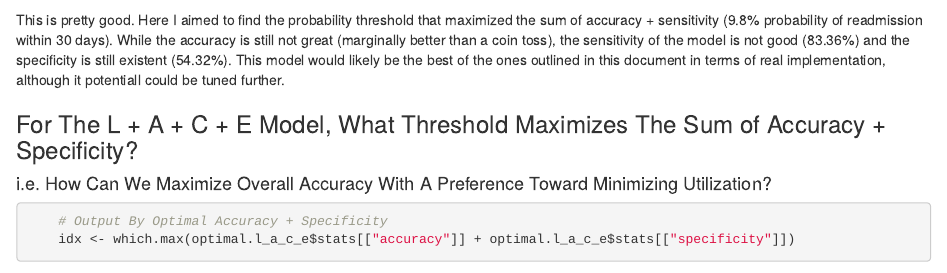
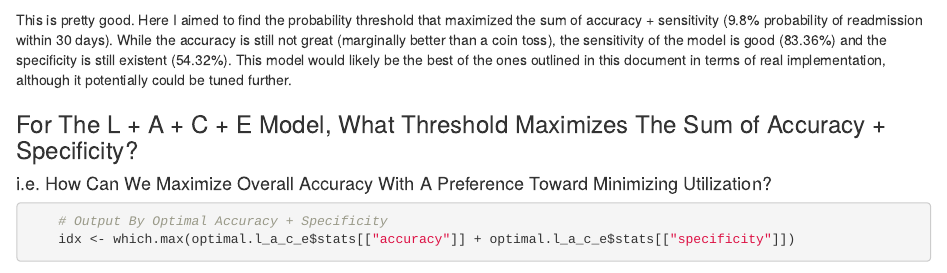
Before and after one commit to greenstick/data-analytics-project, an R Markdown document (modeling.Rmd): the page in a window 1100 px wide, from 11270 px down. Rendered offline with R 4.5, knitr and Pandoc, with nearby package versions; some code elsewhere in the file could not run offline; common packages that the code uses without loading them are loaded.

Commit message:
Version: 0.0.18 – Edits

````diff
--- a/modeling.Rmd
+++ b/modeling.Rmd
@@ -401,7 +401,7 @@ To maximize the sum of sensitivity and specificity, the optimal threshold was fo
 
 ```
 
-This is pretty good. Here I aimed to find the probability threshold that maximized the sum of accuracy + sensitivity (9.8% probability of readmission within 30 days). While the accuracy is still not great (marginally better than a coin toss), the sensitivity of the model is not good (83.36%) and the specificity is still existent (54.32%). This model would likely be the best of the ones outlined in this document in terms of real implementation, although it potentiall could be tuned further.
+This is pretty good. Here I aimed to find the probability threshold that maximized the sum of accuracy + sensitivity (9.8% probability of readmission within 30 days). While the accuracy is still not great (marginally better than a coin toss), the sensitivity of the model is good (83.36%) and the specificity is still existent (54.32%). This model would likely be the best of the ones outlined in this document in terms of real implementation, although it potentially could be tuned further.
 
 ### For The L + A + C + E Model, What Threshold Maximizes The Sum of Accuracy + Specificity?
 #### i.e. How Can We Maximize Overall Accuracy With A Preference Toward Minimizing Utilization?
````
